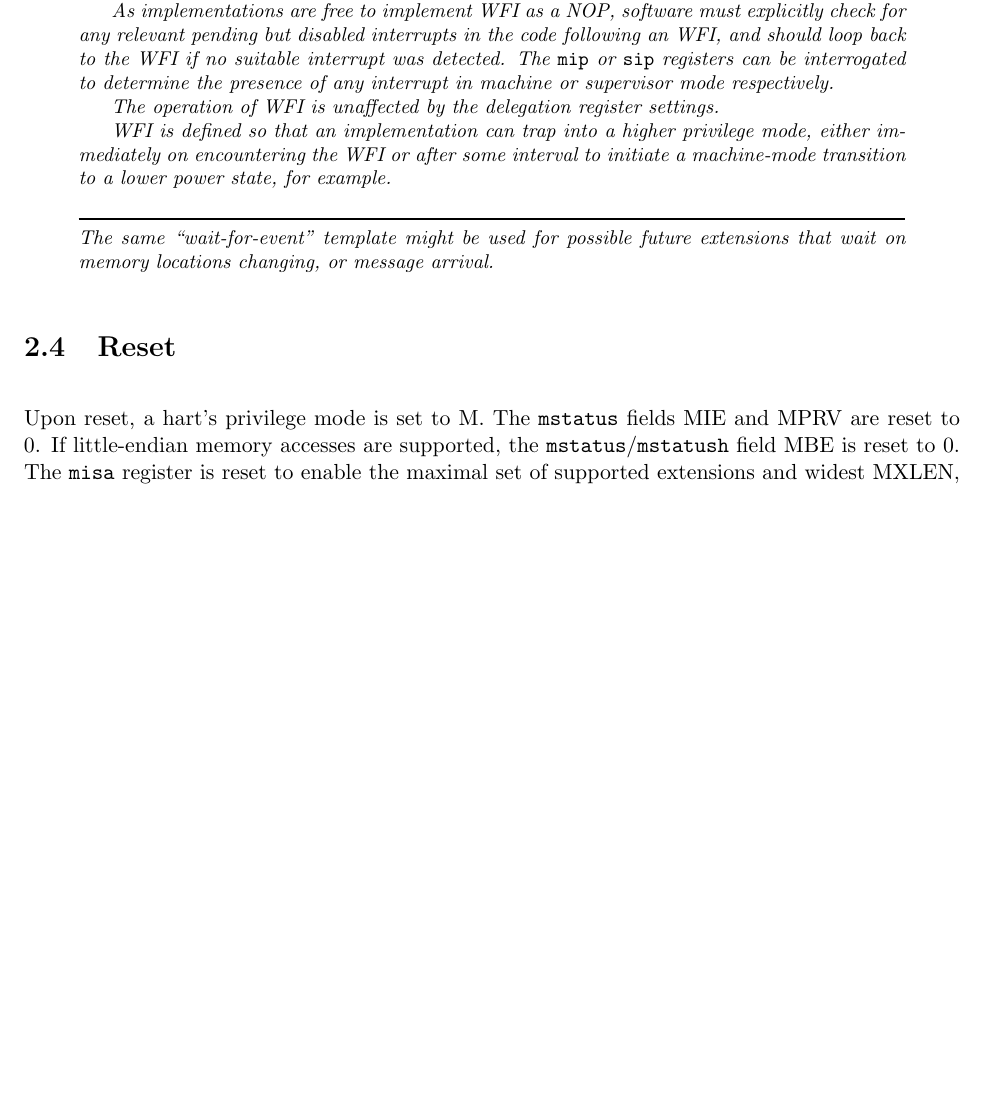
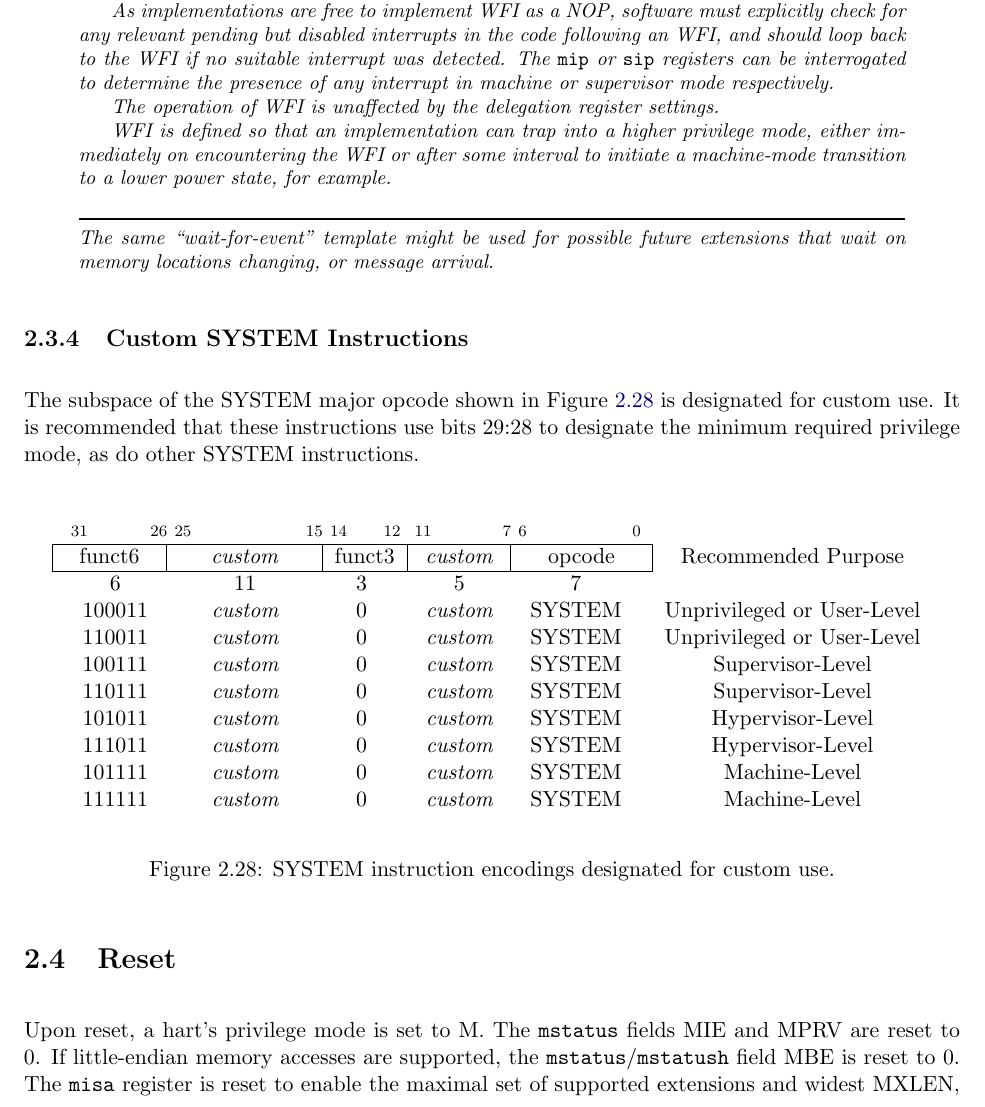
Before and after one commit to riscv/riscv-isa-manual, a LaTeX thesis (src/riscv-privileged.tex, which reads src/machine.tex): part of page 58 of 127, cut so that both start at the same text, the shorter picture padded with empty space. Compiled offline with pdfLaTeX.

Commit message:
Designate some of SYSTEM opcode for custom use

```diff
--- a/src/machine.tex
+++ b/src/machine.tex
@@ -2620,6 +2620,46 @@ The same ``wait-for-event'' template might be used for possible future
 extensions that wait on memory locations changing, or message
 arrival.
 \end{commentary}
+
+\subsection{Custom SYSTEM Instructions}
+\label{sec:customsys}
+
+The subspace of the SYSTEM major opcode shown in Figure~\ref{fig:customsys}
+is designated for custom use.
+It is recommended that these instructions use bits 29:28 to designate the
+minimum required privilege mode, as do other SYSTEM instructions.
+
+\begin{figure}[h!]
+\begin{center}
+\begin{tabular}{Y@{}S@{}F@{}Y@{}Rc}
+\\
+\instbitrange{31}{26} &
+\instbitrange{25}{15} &
+\instbitrange{14}{12} &
+\instbitrange{11}{7} &
+\instbitrange{6}{0} \\
+\cline{1-5}
+\multicolumn{1}{|c|}{funct6} &
+\multicolumn{1}{c|}{\em custom} &
+\multicolumn{1}{c|}{funct3} &
+\multicolumn{1}{c|}{\em custom} &
+\multicolumn{1}{c|}{opcode} &
+Recommended Purpose \\
+\cline{1-5}
+6 & 11 & 3 & 5 & 7 \\
+100011 & {\em custom} & 0 & {\em custom} & SYSTEM & Unprivileged or User-Level \\
+110011 & {\em custom} & 0 & {\em custom} & SYSTEM & Unprivileged or User-Level \\
+100111 & {\em custom} & 0 & {\em custom} & SYSTEM & Supervisor-Level \\
+110111 & {\em custom} & 0 & {\em custom} & SYSTEM & Supervisor-Level \\
+101011 & {\em custom} & 0 & {\em custom} & SYSTEM & Hypervisor-Level \\
+111011 & {\em custom} & 0 & {\em custom} & SYSTEM & Hypervisor-Level \\
+101111 & {\em custom} & 0 & {\em custom} & SYSTEM & Machine-Level \\
+111111 & {\em custom} & 0 & {\em custom} & SYSTEM & Machine-Level \\
+\end{tabular}
+\end{center}
+\caption{SYSTEM instruction encodings designated for custom use.}
+\label{fig:customsys}
+\end{figure}
 
 \section{Reset}
 \label{sec:reset}
```
